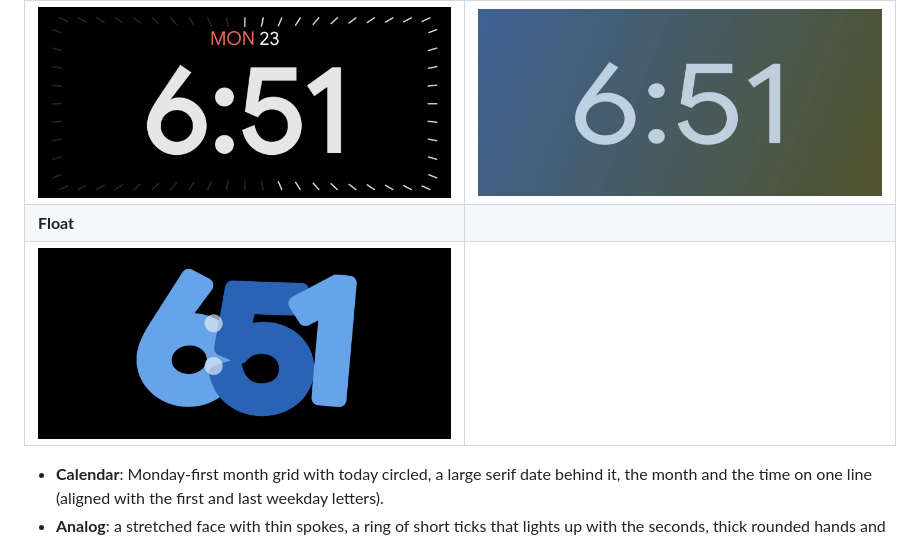
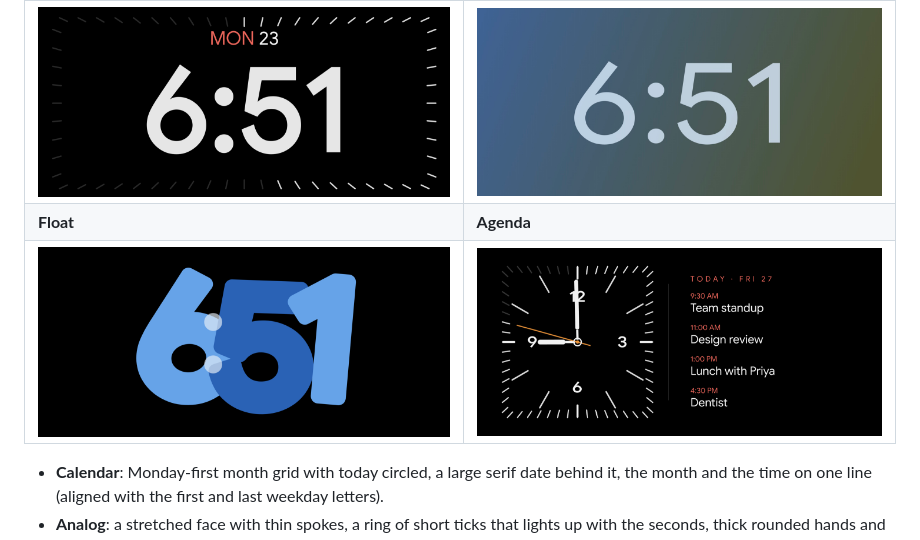
Before and after one commit to thepracticalobserver/halo-app, a Markdown page: README.md, the part around the change. Rendered like a GitHub page; pictures changed too: docs/images/style-agenda.png (added).

Commit message:
README: show the Agenda style

```diff
--- a/README.md
+++ b/README.md
@@ -31,8 +31,8 @@ turn it sideways, and a full-screen calendar or clock fades in. Turn it upright
 | ![Calendar](docs/images/style-calendar.png) | ![Analog](docs/images/style-analog.png) |
 | **Lines** | **Digital** |
 | ![Lines](docs/images/style-lines.png) | ![Digital](docs/images/style-digital.jpg) |
-| **Float** | |
-| ![Float](docs/images/style-float.png) | |
+| **Float** | **Agenda** |
+| ![Float](docs/images/style-float.png) | ![Agenda](docs/images/style-agenda.png) |
 
 - **Calendar**: Monday-first month grid with today circled, a large serif date behind it, the month and the time on
   one line (aligned with the first and last weekday letters).
```
